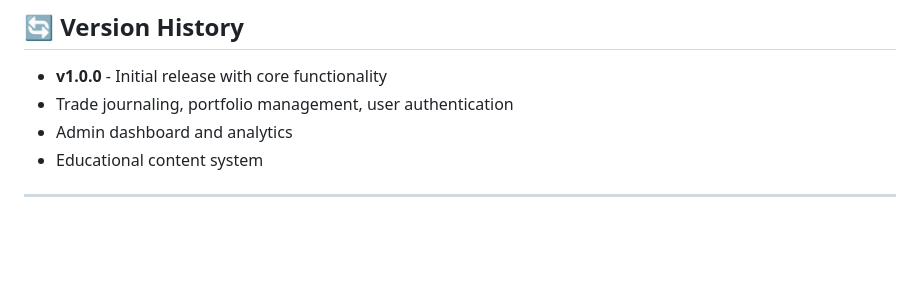
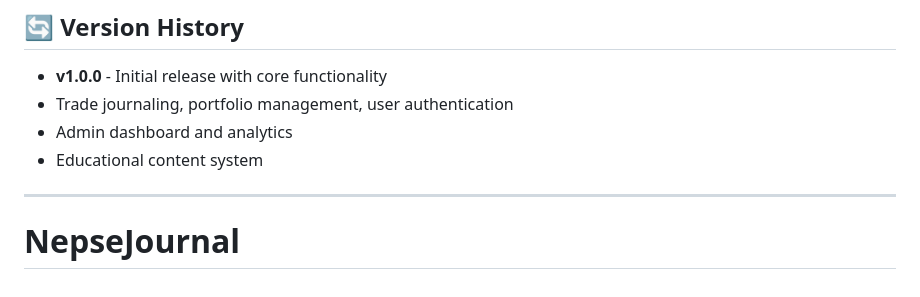
Before and after one commit to SunilNeupane77/NepseJournal, a Markdown page: README.md, the part around the change. Drawn GitHub-style; blank space fills up the shorter version.

```diff
--- a/README.md
+++ b/README.md
@@ -241,3 +241,5 @@ For support and questions:
 - Educational content system
 
 ---
+
+# NepseJournal
```
